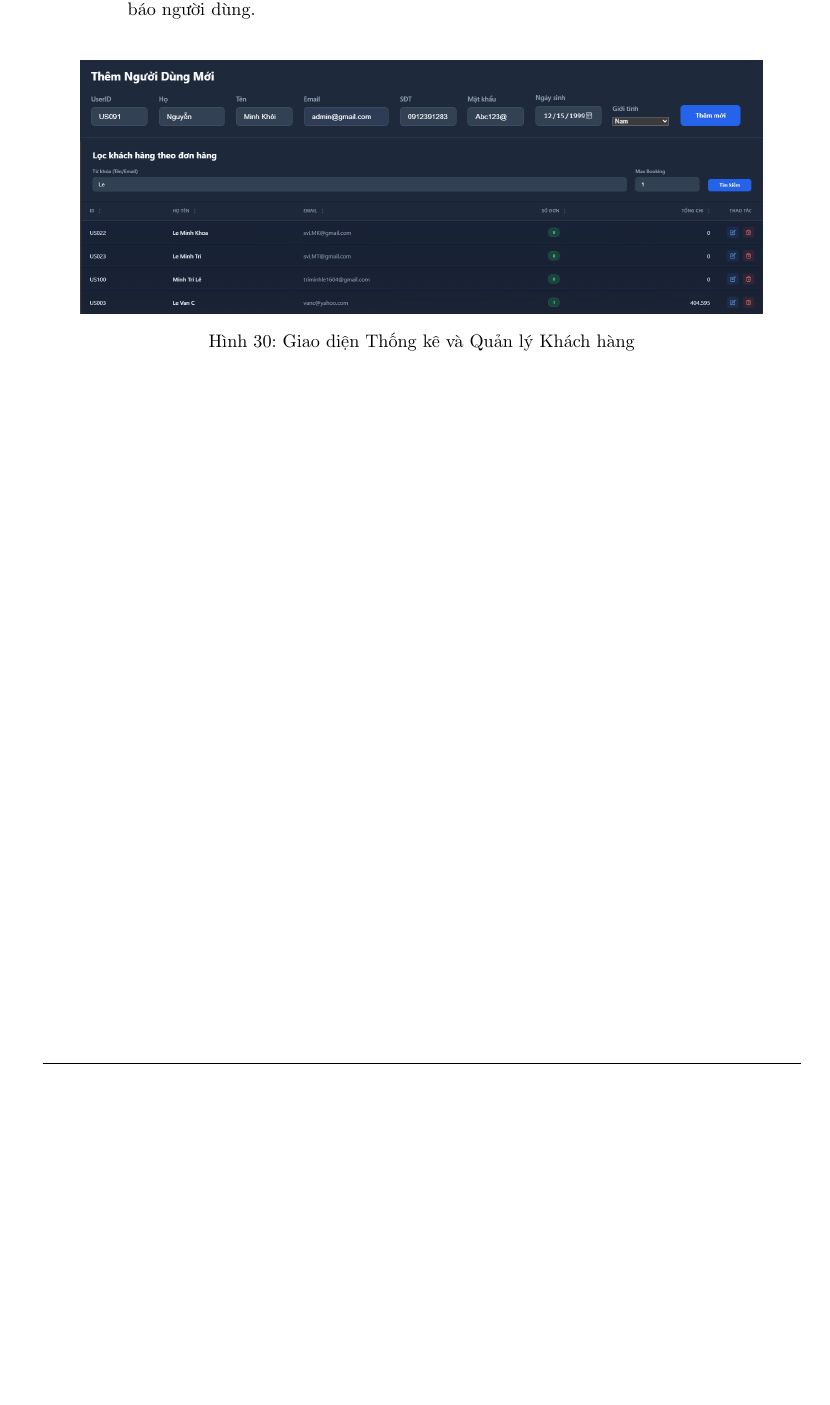
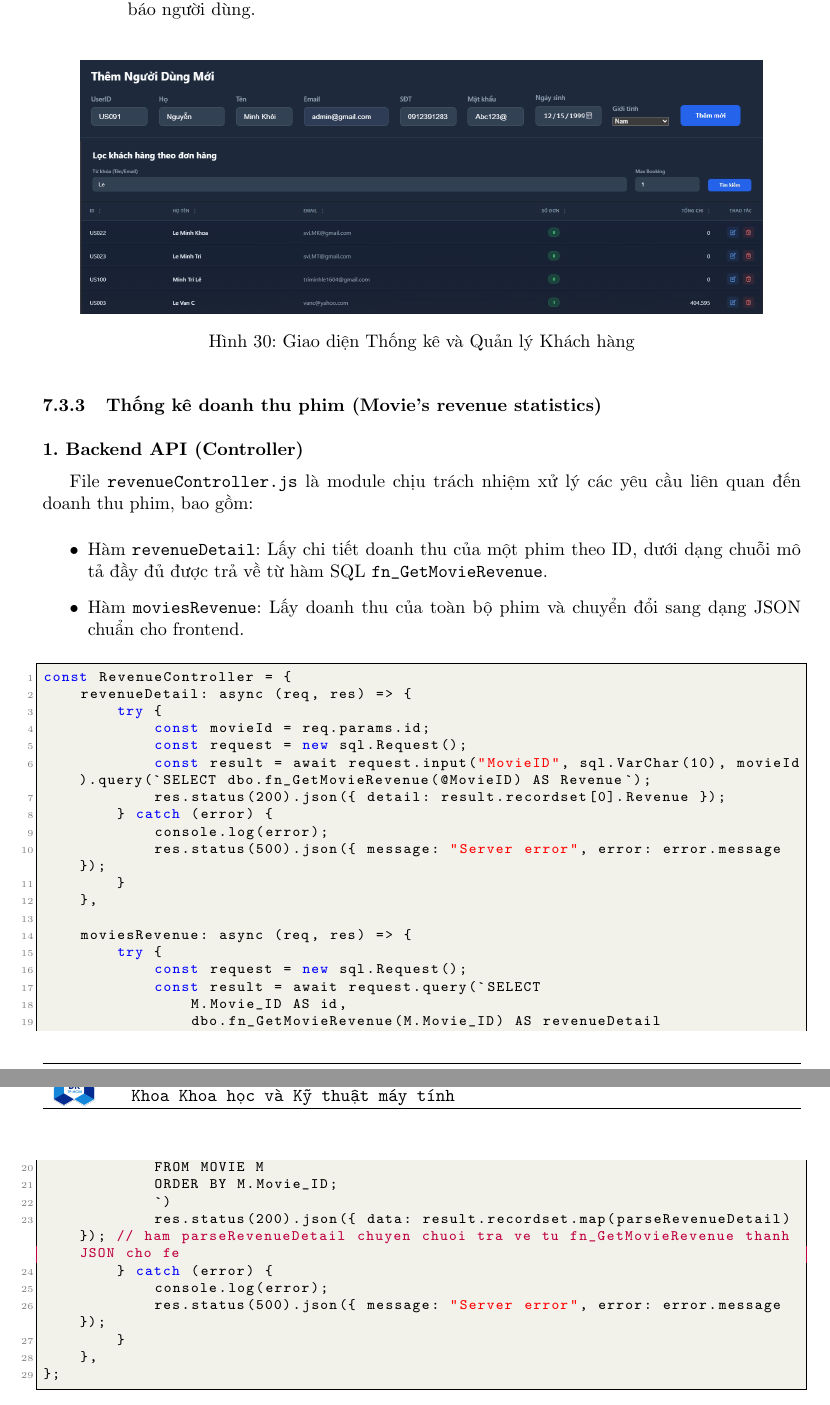
Before and after one commit to phuvi301/Database, a LaTeX document (report.tex): part of page 60 of 60 before the commit and two parts of pages 60 and 61 of 61 after it, the two joined at a grey line, cut so that both start at the same text, the shorter picture padded with empty space. Compiled offline with pdfLaTeX.

Commit message:
added 3.3 backend

```diff
--- a/report.tex
+++ b/report.tex
@@ -2471,4 +2471,47 @@ Giao diện \texttt{/admin/customer-filter} được thiết kế tập trung tr
 	\caption{Giao diện Thống kê và Quản lý Khách hàng}
 \end{figure}
 
+\subsubsection{Thống kê doanh thu phim (Movie's revenue statistics)}
+
+\textbf{1. Backend API (Controller)}
+
+File \texttt{revenueController.js} là module chịu trách nhiệm xử lý các yêu cầu liên quan đến doanh thu phim, bao gồm:
+\begin{itemize}
+    \item Hàm \texttt{revenueDetail}: Lấy chi tiết doanh thu của một phim theo ID, dưới dạng chuỗi mô tả đầy đủ được trả về từ hàm SQL \texttt{fn\_GetMovieRevenue}.
+    \item Hàm \texttt{moviesRevenue}: Lấy doanh thu của toàn bộ phim và chuyển đổi sang dạng JSON chuẩn cho frontend.
+\end{itemize}
+
+\begin{lstlisting}[language=JavaScript]
+const RevenueController = {
+    revenueDetail: async (req, res) => {
+        try {
+            const movieId = req.params.id;
+            const request = new sql.Request();
+            const result = await request.input("MovieID", sql.VarChar(10), movieId).query(`SELECT dbo.fn_GetMovieRevenue(@MovieID) AS Revenue`);
+            res.status(200).json({ detail: result.recordset[0].Revenue });
+        } catch (error) {
+            console.log(error);
+            res.status(500).json({ message: "Server error", error: error.message });
+        }
+    },
+
+    moviesRevenue: async (req, res) => {
+        try {
+            const request = new sql.Request();
+            const result = await request.query(`SELECT
+                M.Movie_ID AS id,
+                dbo.fn_GetMovieRevenue(M.Movie_ID) AS revenueDetail
+            FROM MOVIE M
+            ORDER BY M.Movie_ID;
+            `)
+            res.status(200).json({ data: result.recordset.map(parseRevenueDetail) }); // ham parseRevenueDetail chuyen chuoi tra ve tu fn_GetMovieRevenue thanh JSON cho fe
+        } catch (error) {
+            console.log(error);
+            res.status(500).json({ message: "Server error", error: error.message });
+        }
+    },
+};
+\end{lstlisting}
+
+
 \end{document}
```
Also changed, not shown: report.pdf, report.tex (2 more changed lines).
